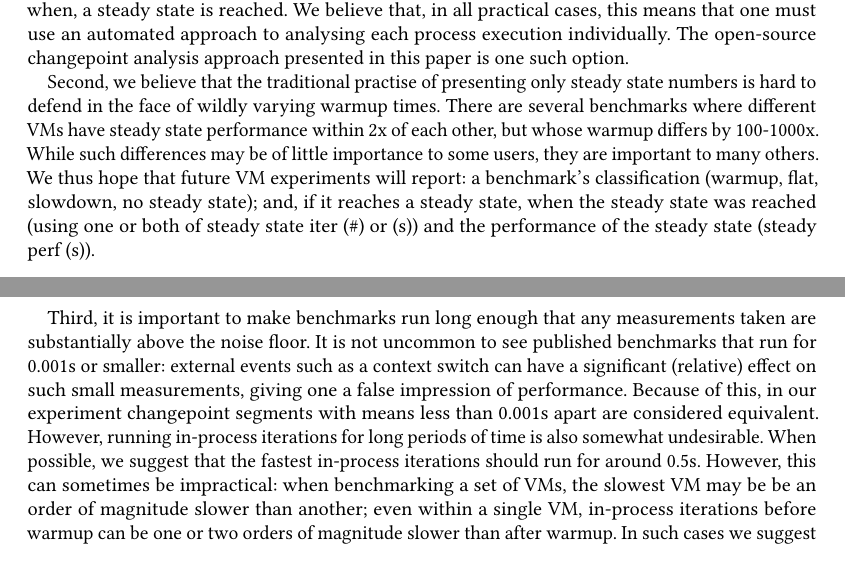
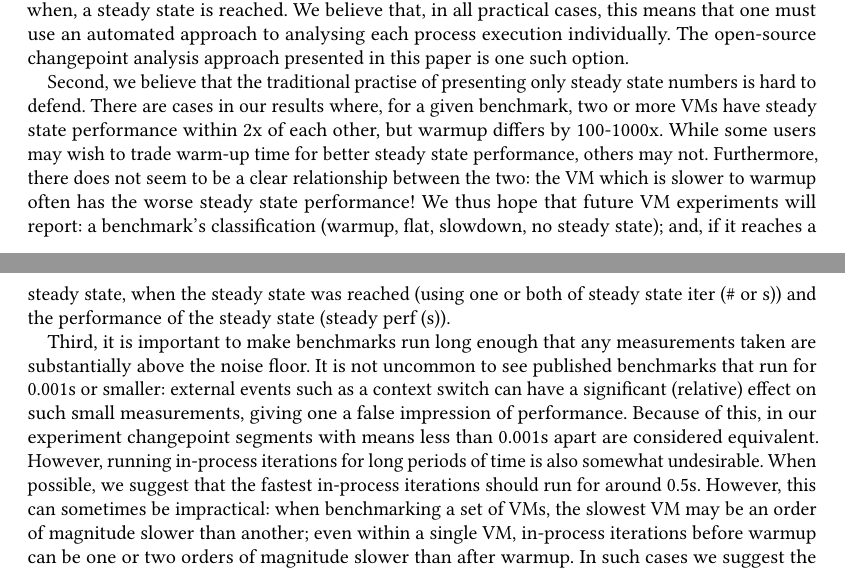
Before and after one commit to softdevteam/warmup_paper, a LaTeX paper (warmup.tex): two parts of pages 21 and 22 of 39, joined at a grey line, cut so that both start at the same text. Compiled offline with pdfLaTeX.

Commit message:
Try and be clearer about why people should report steady iter (# or s).

```diff
--- a/warmup.tex
+++ b/warmup.tex
@@ -1616,14 +1616,17 @@ an automated approach to analysing each process execution individually.
 The open-source changepoint analysis approach presented in this paper is one such option.
 
 Second, we believe that the traditional practise of presenting only steady state
-numbers is hard to defend in the face of wildly varying warmup times. There
-are several benchmarks where different VMs have steady state
-performance within 2x of each other, but whose warmup differs by 100-1000x.
-While such differences may be of little importance to some users,
-they are important to many others. We thus hope that future VM experiments will
+numbers is hard to defend. There
+are cases in our results where, for a given benchmark, two or more VMs have
+steady state performance within 2x of each other, but warmup differs
+by 100-1000x. While some users may wish to trade warm-up time for
+better steady state performance, others may not. Furthermore, there does not
+seem to be a clear relationship between the two: the VM which is
+slower to warmup often has the worse steady
+state performance!  We thus hope that future VM experiments will
 report: a benchmark's classification (warmup, flat, slowdown, no steady state);
 and, if it reaches a steady state, when the steady state was reached (using
-one or both of steady state iter (\#) or (s)) and the performance of the
+one or both of steady state iter (\# or s)) and the performance of the
 steady state (steady perf (s)).
 
 Third, it is important to make benchmarks run long enough that any measurements
@@ -1636,7 +1639,7 @@ apart are considered equivalent. However, running in-process iterations for long
 of time is also somewhat undesirable. When possible, we suggest that
 the fastest in-process iterations should run for around 0.5s. However, this can
 sometimes be impractical: when benchmarking a set of VMs, the slowest VM may be
-be an order of magnitude slower than another; even within a single VM,
+an order of magnitude slower than another; even within a single VM,
 in-process iterations before warmup can be one or two orders of magnitude slower
 than after warmup. In such cases we suggest the minimum acceptable time for an
 in-process iteration is 0.1s,
```
